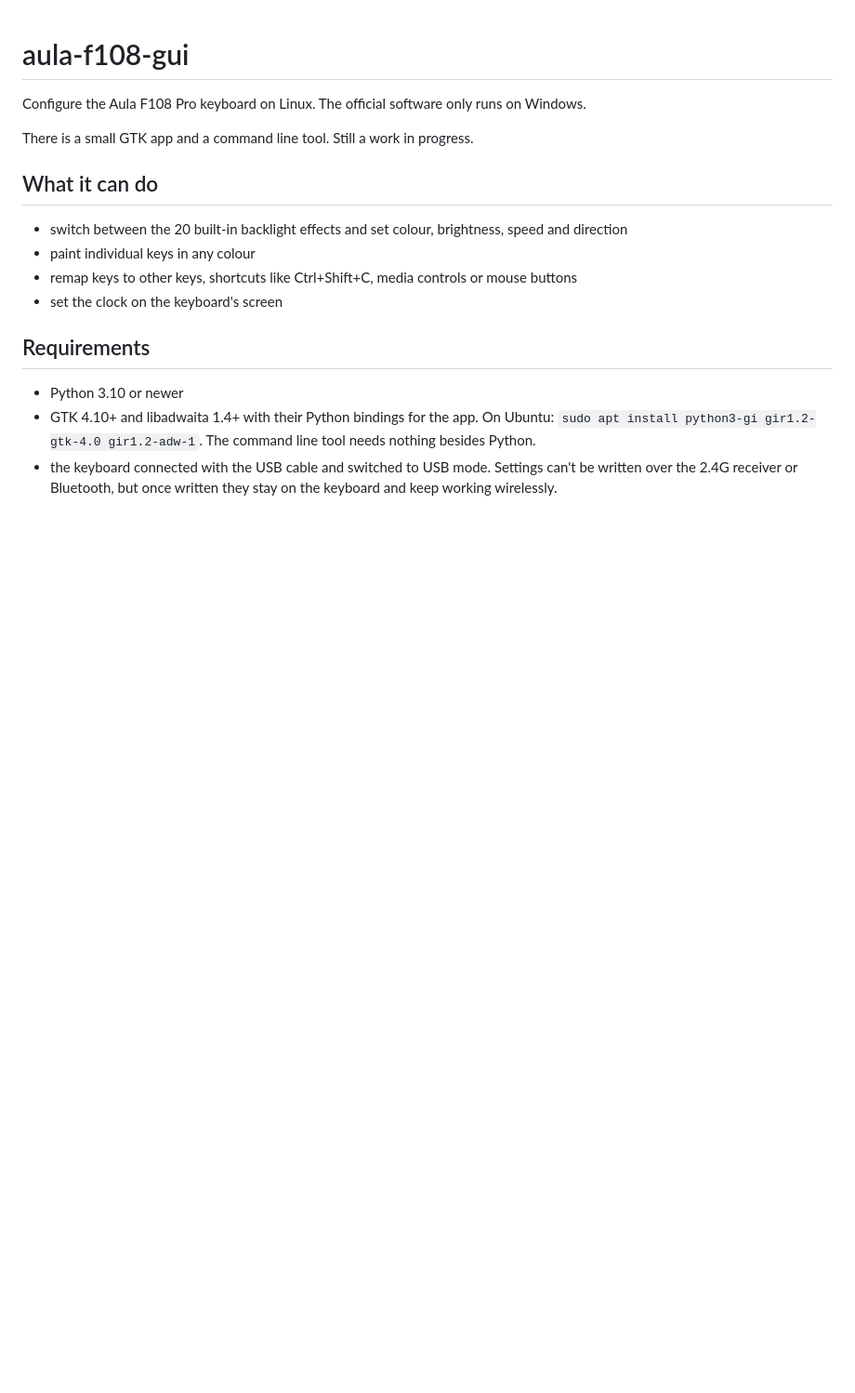
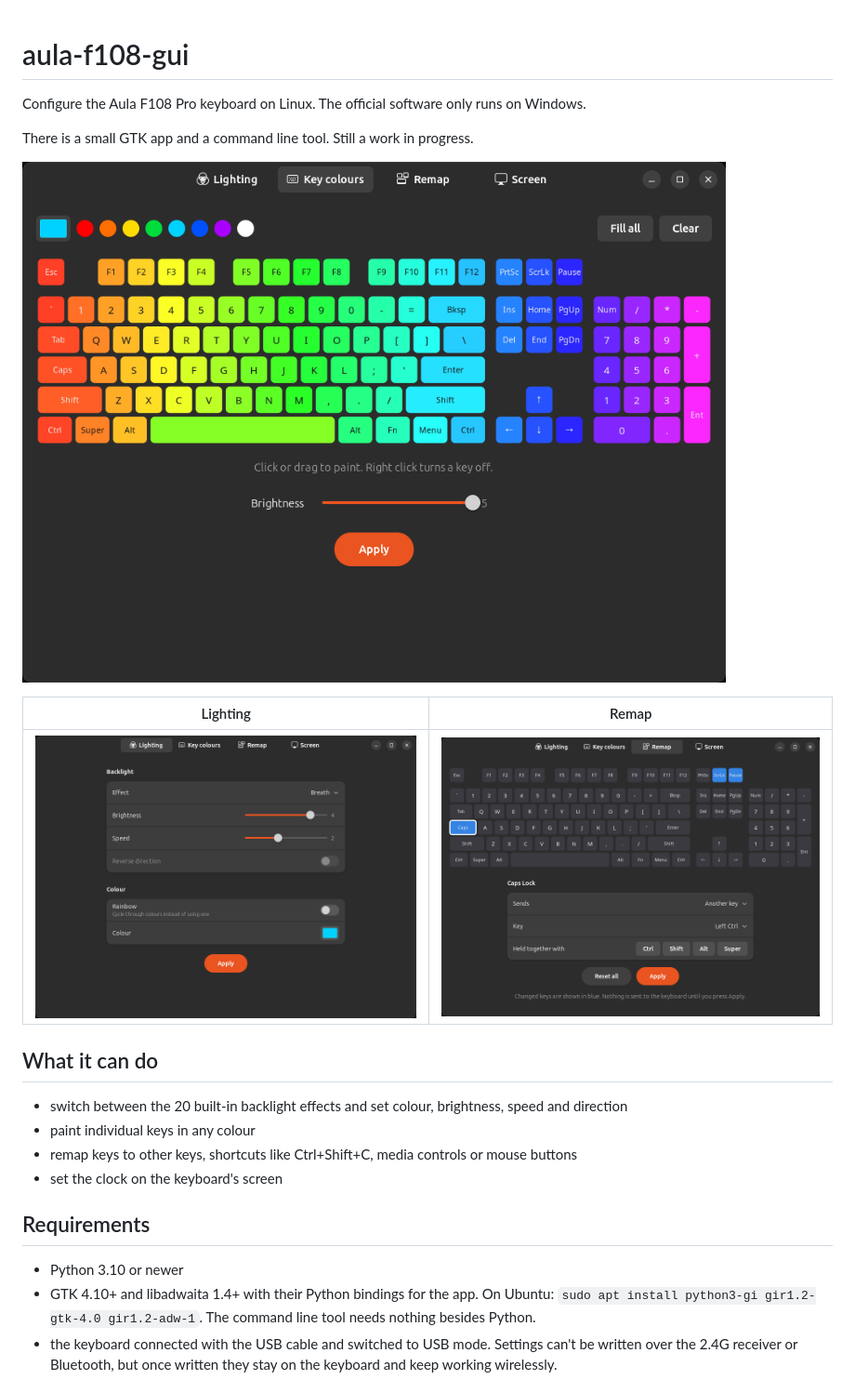
Before and after one commit to avinashkarkada/aula-f108-gui, a Markdown page: README.md, the part around the change. Shown at 93% size. GitHub-like rendering; pictures changed too: docs/key-colours.png (added), docs/lighting.png (added), docs/remap.png (added); blank space fills up the shorter version.

Commit message:
Add screenshots to the README

```diff
--- a/README.md
+++ b/README.md
@@ -4,6 +4,12 @@ Configure the Aula F108 Pro keyboard on Linux. The official software only runs
 on Windows.
 
 There is a small GTK app and a command line tool. Still a work in progress.
+
+![Key colours page](docs/key-colours.png)
+
+| Lighting | Remap |
+| --- | --- |
+| ![Lighting page](docs/lighting.png) | ![Remap page](docs/remap.png) |
 
 ## What it can do
 
```
